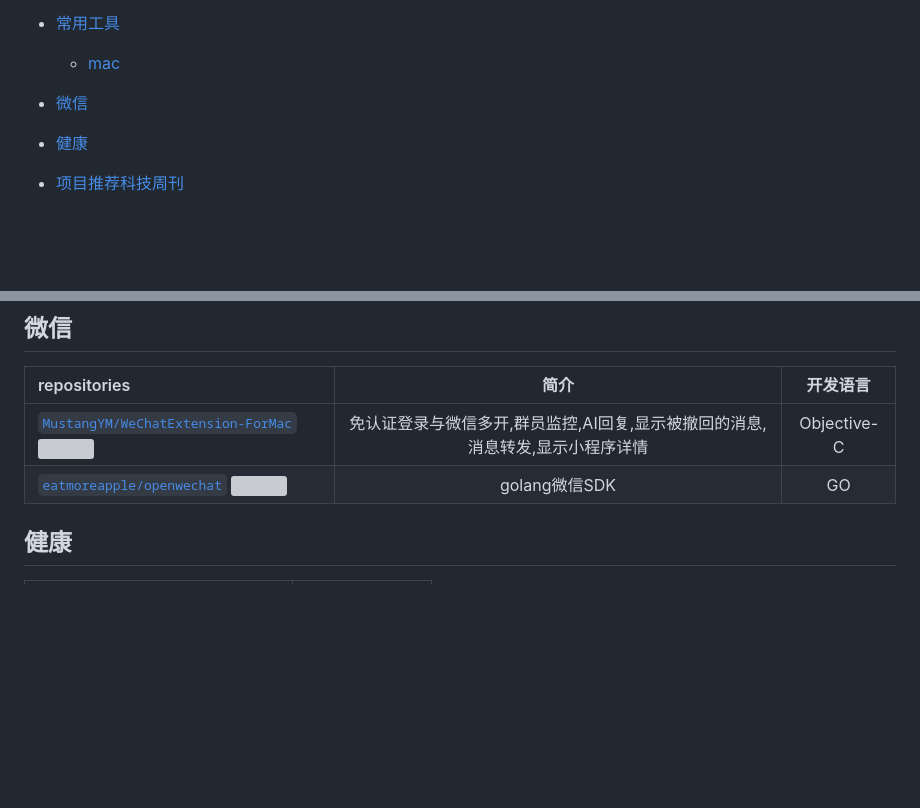
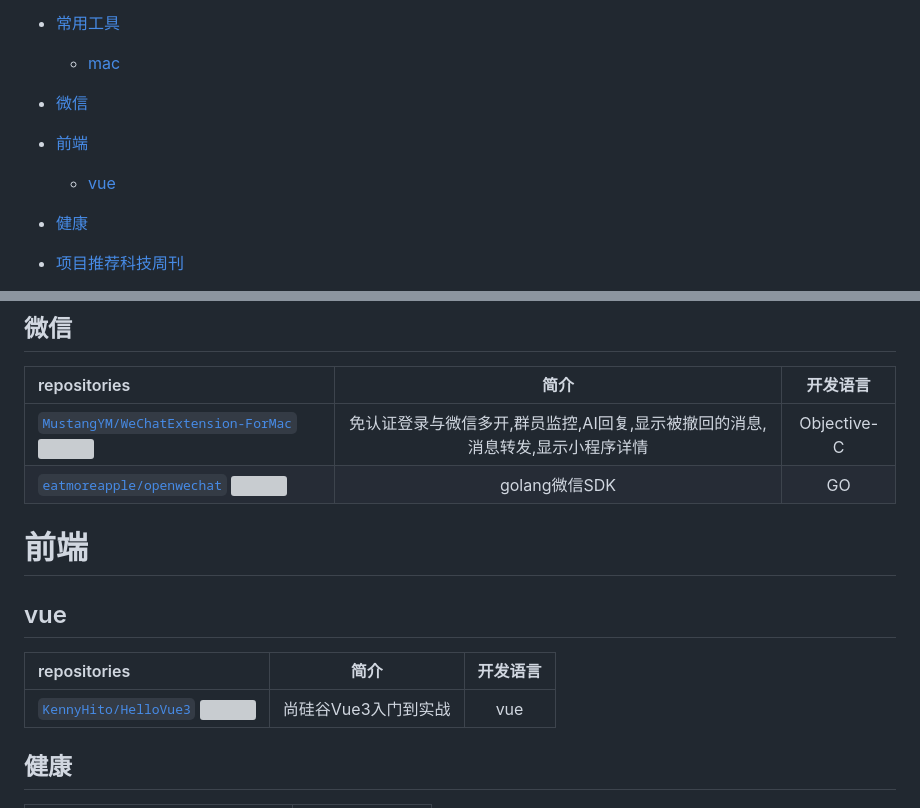
Before and after one commit to weihubeats/Asuna, a Markdown page: README.md, 2 parts joined by grey strips. Rendered like a GitHub page; blank space fills up the shorter version; grey boxes are pictures that could not be loaded.

Commit message:
:tada: add doc

```diff
--- a/README.md
+++ b/README.md
@@ -68,6 +68,8 @@
 - [常用工具](#常用工具)
   - [mac](#mac)
 - [微信](#微信)
+- [前端](#前端)
+  - [vue](#vue)
 - [健康](#健康)
 - [项目推荐科技周刊](#项目推荐科技周刊)
 - [程序员副业](#程序员副业)
@@ -606,6 +608,11 @@ repositories |   简介    |
 [`MustangYM/WeChatExtension-ForMac` ![](https://img.shields.io/github/stars/MustangYM/WeChatExtension-ForMac.svg?style=social&label=Star)](https://github.com/MustangYM/WeChatExtension-ForMac/tree/master)|免认证登录与微信多开,群员监控,AI回复,显示被撤回的消息,消息转发,显示小程序详情|Objective-C
 [`eatmoreapple/openwechat` ![](https://img.shields.io/github/stars/eatmoreapple/openwechat.svg?style=social&label=Star)](https://github.com/eatmoreapple/openwechat)|golang微信SDK|GO
 
+# 前端
+## vue
+ repositories |        简介        |    开发语言    |
+ :------------ |:----------------:|:----------:|
+[`KennyHito/HelloVue3` ![](https://img.shields.io/github/stars/KennyHito/HelloVue3.svg?style=social&label=Star)](https://github.com/KennyHito/HelloVue3)|尚硅谷Vue3入门到实战|vue
 
 ## 健康
 repositories |   简介    |
```
